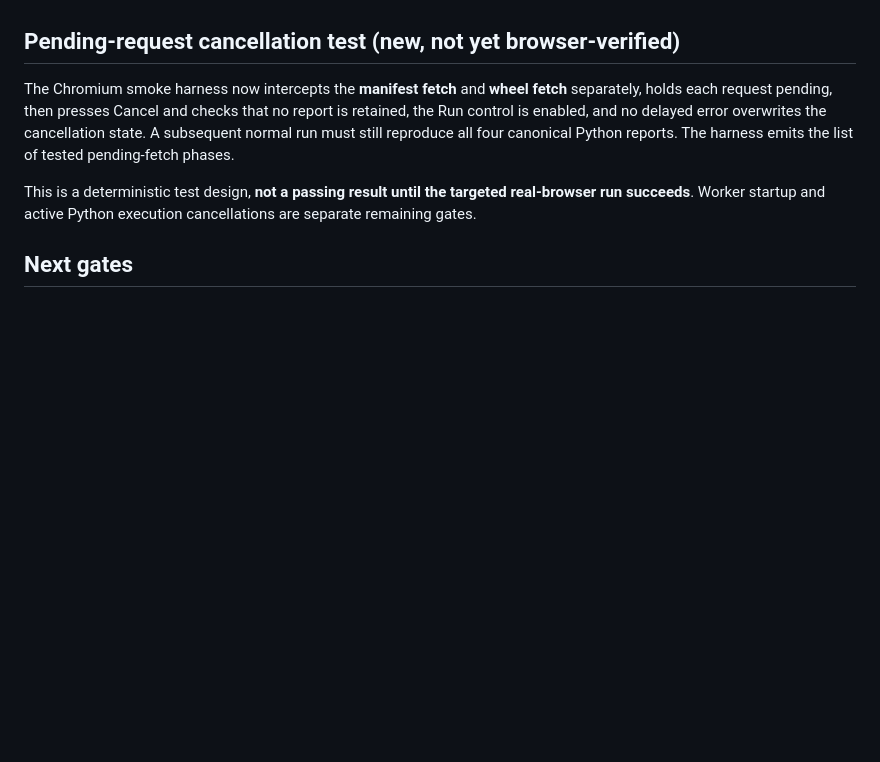
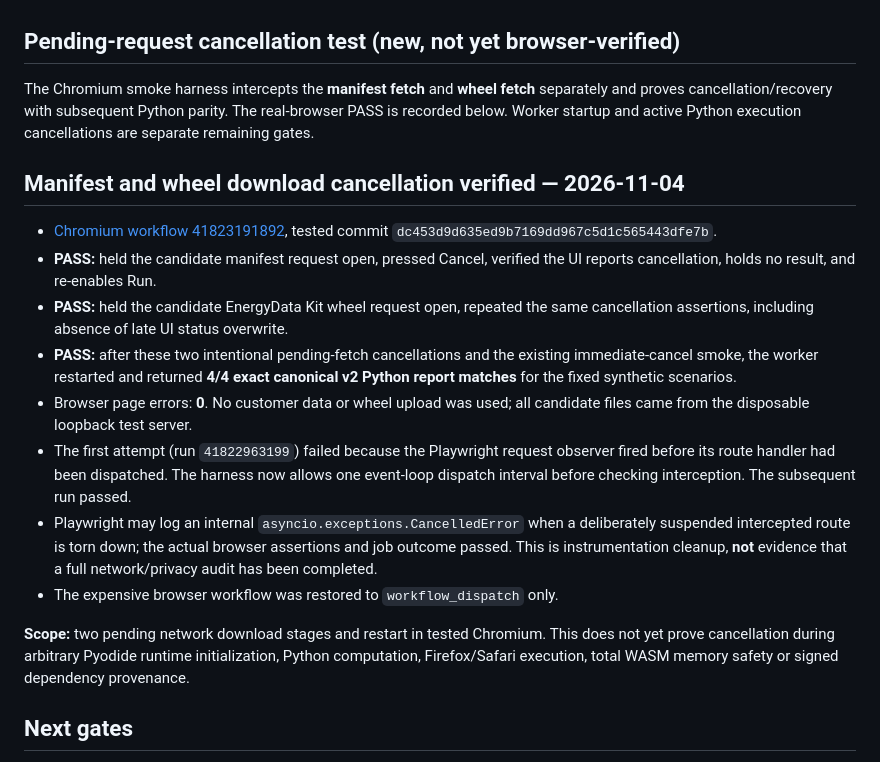
Before and after one commit to PederFalkman/opensource, a Markdown page: apps/workbench/WEB09_WORKER_PILOT.md, the part around the change. GitHub-like rendering; blank space fills up the shorter version.

Commit message:
docs(web09): record verified manifest/wheel cancellation and four-scenario recovery

```diff
--- a/apps/workbench/WEB09_WORKER_PILOT.md
+++ b/apps/workbench/WEB09_WORKER_PILOT.md
@@ -63,9 +63,20 @@ The heavy workflow remains manual-only to control GitHub Actions minutes.
 
 ## Pending-request cancellation test (new, not yet browser-verified)
 
-The Chromium smoke harness now intercepts the **manifest fetch** and **wheel fetch** separately, holds each request pending, then presses Cancel and checks that no report is retained, the Run control is enabled, and no delayed error overwrites the cancellation state. A subsequent normal run must still reproduce all four canonical Python reports. The harness emits the list of tested pending-fetch phases.
+The Chromium smoke harness intercepts the **manifest fetch** and **wheel fetch** separately and proves cancellation/recovery with subsequent Python parity. The real-browser PASS is recorded below. Worker startup and active Python execution cancellations are separate remaining gates.
 
-This is a deterministic test design, **not a passing result until the targeted real-browser run succeeds**. Worker startup and active Python execution cancellations are separate remaining gates.
+## Manifest and wheel download cancellation verified — 2026-11-04
+
+- [Chromium workflow 41823191892](https://github.com/Solid-soup/opensource/actions/runs/41823191892), tested commit `dc453d9d635ed9b7169dd967c5d1c565443dfe7b`.
+- **PASS:** held the candidate manifest request open, pressed Cancel, verified the UI reports cancellation, holds no result, and re-enables Run.
+- **PASS:** held the candidate EnergyData Kit wheel request open, repeated the same cancellation assertions, including absence of late UI status overwrite.
+- **PASS:** after these two intentional pending-fetch cancellations and the existing immediate-cancel smoke, the worker restarted and returned **4/4 exact canonical v2 Python report matches** for the fixed synthetic scenarios.
+- Browser page errors: **0**. No customer data or wheel upload was used; all candidate files came from the disposable loopback test server.
+- The first attempt (run `41822963199`) failed because the Playwright request observer fired before its route handler had been dispatched. The harness now allows one event-loop dispatch interval before checking interception. The subsequent run passed.
+- Playwright may log an internal `asyncio.exceptions.CancelledError` when a deliberately suspended intercepted route is torn down; the actual browser assertions and job outcome passed. This is instrumentation cleanup, **not** evidence that a full network/privacy audit has been completed.
+- The expensive browser workflow was restored to `workflow_dispatch` only.
+
+**Scope:** two pending network download stages and restart in tested Chromium. This does not yet prove cancellation during arbitrary Pyodide runtime initialization, Python computation, Firefox/Safari execution, total WASM memory safety or signed dependency provenance.
 
 ## Next gates
 
```
